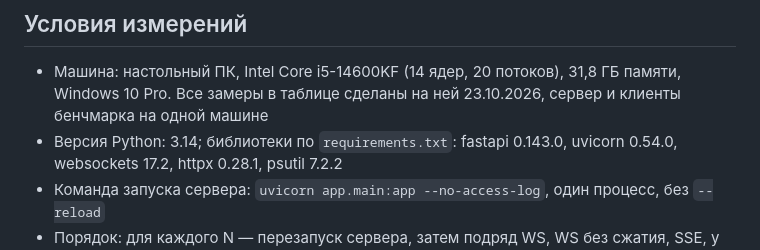
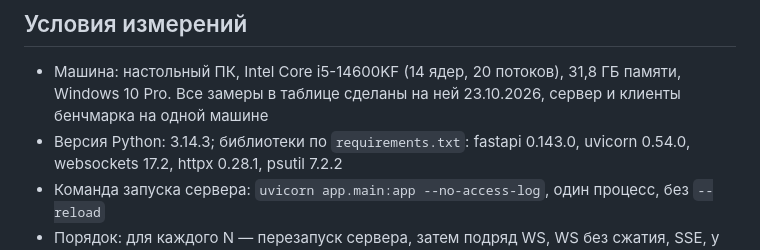
Before and after one commit to Kvass63/Websocket, a Markdown page: docs/comparison.md, the part around the change. GitHub-like rendering.

Commit message:
Сравнение: точная версия Python

```diff
--- a/docs/comparison.md
+++ b/docs/comparison.md
@@ -8,7 +8,7 @@
 - Машина: настольный ПК, Intel Core i5-14600KF (14 ядер, 20 потоков),
   31,8 ГБ памяти, Windows 10 Pro. Все замеры в таблице сделаны на ней
   23.10.2026, сервер и клиенты бенчмарка на одной машине
-- Версия Python: 3.14; библиотеки по `requirements.txt`: fastapi 0.143.0,
+- Версия Python: 3.14.3; библиотеки по `requirements.txt`: fastapi 0.143.0,
   uvicorn 0.54.0, websockets 17.2, httpx 0.28.1, psutil 7.2.2
 - Команда запуска сервера: `uvicorn app.main:app --no-access-log`, один
   процесс, без `--reload`
```
